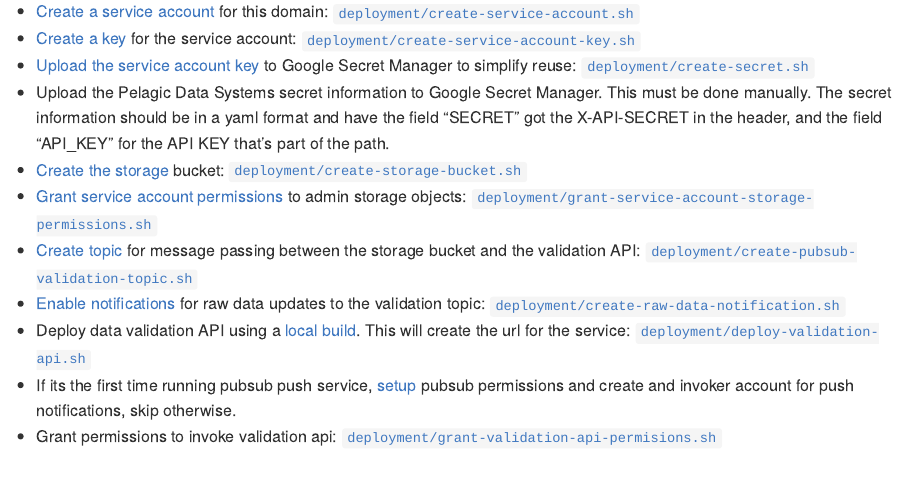
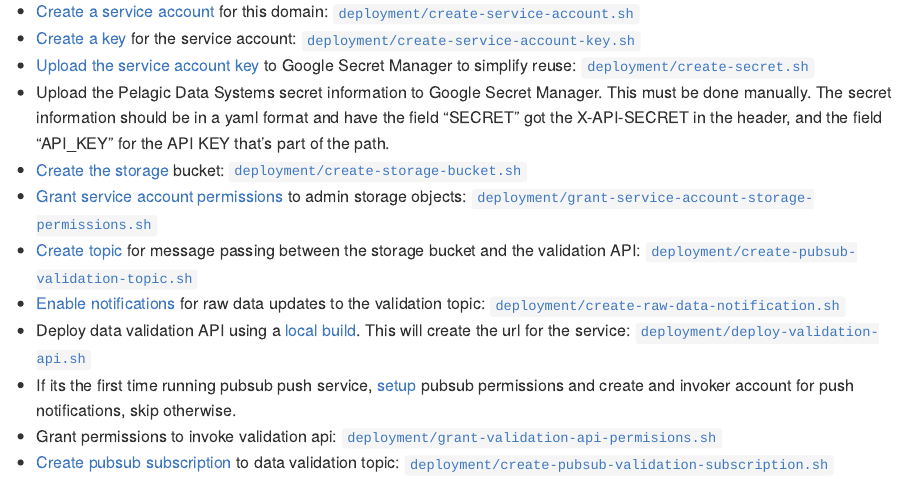
Before and after one commit to efcaguab/tracking, an R Markdown document (README.Rmd): the page in a window 1100 px wide, from 640 px down. The pictures show the output file README.md that the author committed with the source, drawn offline in the style of GitHub.

Commit message:
Create validation subscription

```diff
--- a/README.Rmd
+++ b/README.Rmd
@@ -34,3 +34,4 @@ This repository contains code for the tracking data pipeline.
 - Deploy data validation API using a [local build](https://cloud.google.com/cloud-build/docs/build-debug-locally). This will create the url for the service: [`deployment/deploy-validation-api.sh`](deployment/deploy-validation-api.sh)
 - If its the first time running pubsub push service, [setup](https://cloud.google.com/pubsub/docs/push) pubsub permissions and create and invoker account for push notifications, skip otherwise.
 - Grant permissions to invoke validation api: [`deployment/grant-validation-api-permisions.sh`](deployment/grant-validation-api-permisions.sh)
+- [Create pubsub subscription](https://cloud.google.com/pubsub/docs/admin#pubsub_create_pull_subscription-gcloud) to data validation topic: [`deployment/create-pubsub-validation-subscription.sh`](deployment/create-pubsub-validation-subscription.sh)
```
Also changed, not shown: README.md, 1 other file.
